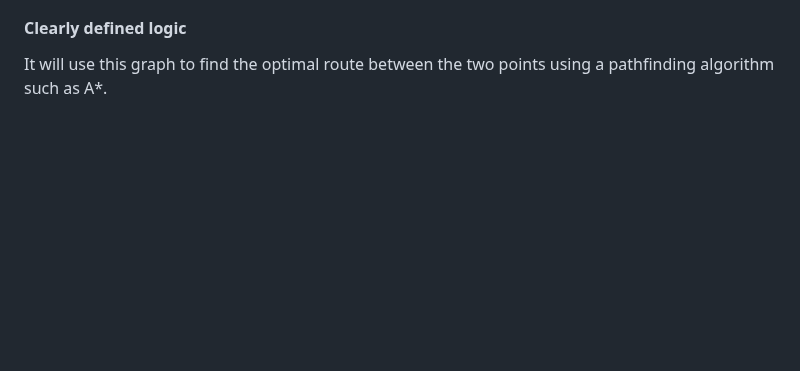
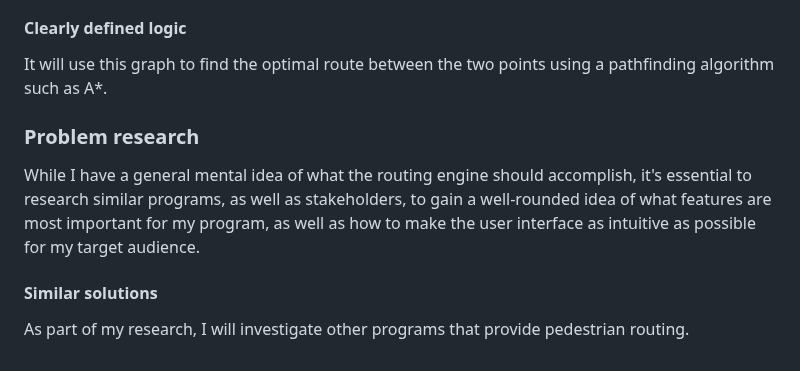
Before and after one commit to RandomSearch18/a-level-project, a Markdown page: docs/readme.md, the part around the change. GitHub-like rendering; blank space fills up the shorter version.

Commit message:
Start a section for researching similar solutions

```diff
--- a/docs/readme.md
+++ b/docs/readme.md
@@ -65,3 +65,11 @@ Its outputs would be a list of directions that the user can follow to navigate f
 #### Clearly defined logic
 
 It will use this graph to find the optimal route between the two points using a pathfinding algorithm such as A*.
+
+### Problem research
+
+While I have a general mental idea of what the routing engine should accomplish, it's essential to research similar programs, as well as stakeholders, to gain a well-rounded idea of what features are most important for my program, as well as how to make the user interface as intuitive as possible for my target audience.
+
+#### Similar solutions
+
+As part of my research, I will investigate other programs that provide pedestrian routing.
```
